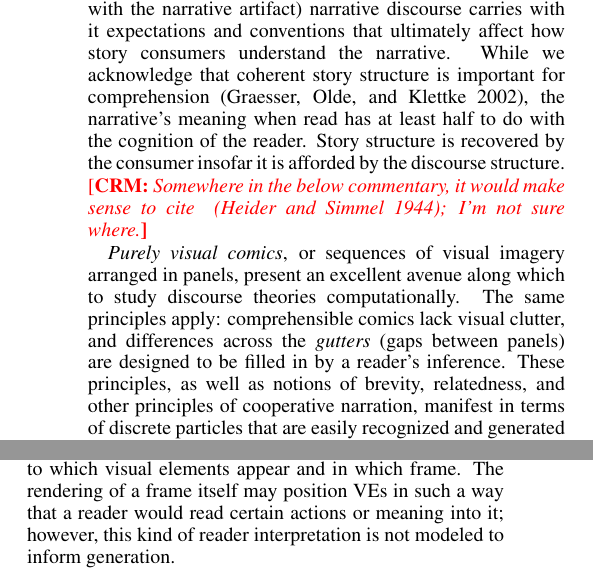
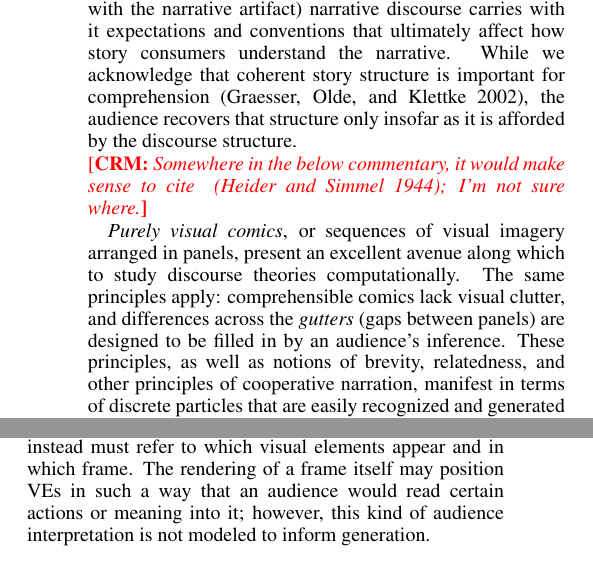
Before and after one commit to chrisamaphone/comicgen, a LaTeX paper (iccc/main.tex, which reads iccc/description.tex, iccc/theory.tex): two parts of the columns of pages 2 and 3 of 6, joined at a grey line, cut so that both start at the same text. Compiled offline with pdfLaTeX.

Commit message:
search and replace reader to audience

```diff
--- a/iccc/description.tex
+++ b/iccc/description.tex
@@ -51,9 +51,9 @@ refer to an action-to-action
 transition as one where a character is depicted carrying out two distinct
 actions, we have no notion of {\em character} and {\em action}, so instead
 must refer to which visual elements appear and in which frame. The
-rendering of a frame itself may position VEs in such a way that a reader
-would read certain actions or meaning into it; however, this kind of reader
-interpretation is not modeled to inform generation.
+rendering of a frame itself may position VEs in such a way that an audience
+would read certain actions or meaning into it; however, this kind of
+audience interpretation is not modeled to inform generation.
 
 \subsection{Formal Transition Types}
 
--- a/iccc/theory.tex
+++ b/iccc/theory.tex
@@ -44,10 +44,8 @@ primary point of contact with the narrative artifact) narrative discourse
 carries with it expectations and conventions that ultimately affect how
 story consumers understand the narrative. While we acknowledge that
 coherent story structure is important for
-comprehension~\cite{graesser2002how}, the narrative's meaning when read has
-at least half to do with the cognition of the reader.  Story structure is
-recovered by the consumer insofar it is afforded by the discourse
-structure.
+comprehension~\cite{graesser2002how}, the audience recovers that structure
+only insofar as it is afforded by the discourse structure.
 
 \note{CRM}{Somewhere in the below commentary, it would make sense to cite
 ~\cite{heider1944experimental}; I'm not sure where.}
@@ -57,7 +55,7 @@ panels, present an excellent avenue along which to study discourse
 theories computationally.
 The same principles apply: comprehensible comics
 lack visual clutter, and differences across the {\em gutters} (gaps between
-panels) are designed to be filled in by a reader's inference.
+panels) are designed to be filled in by an audience's inference.
 These principles, as well as notions of brevity, relatedness, and other
 principles of cooperative narration, manifest in terms of discrete
 particles that are easily recognized and generated by computer programs.
```
Also changed, not shown: iccc/description.tex (2 more changed lines), iccc/theory.tex (10 more changed lines).
